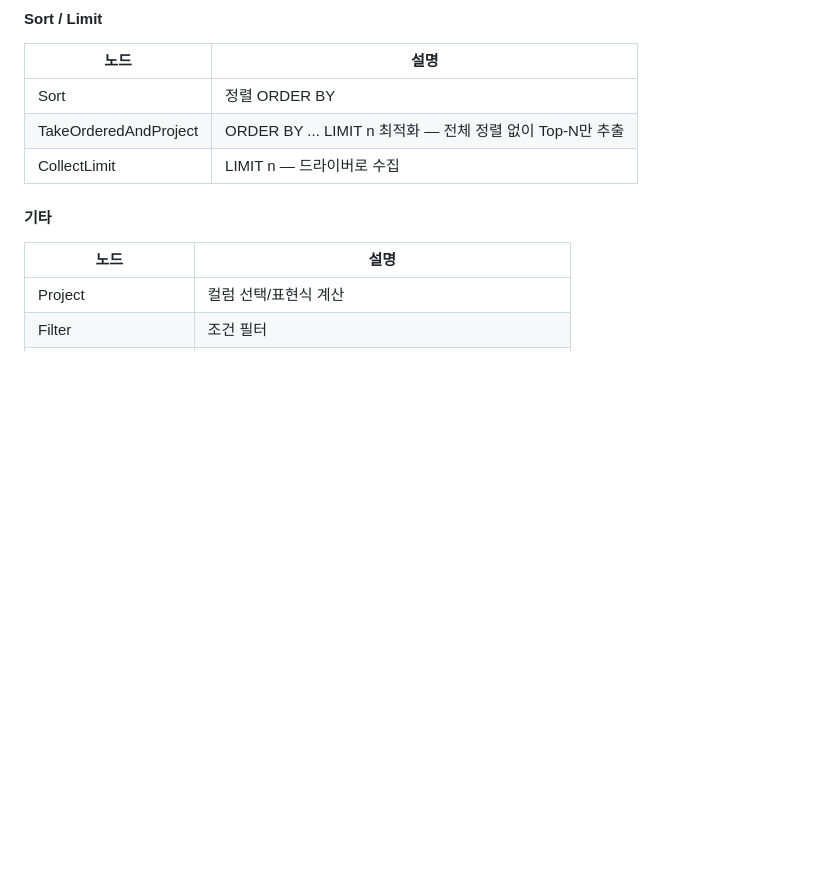
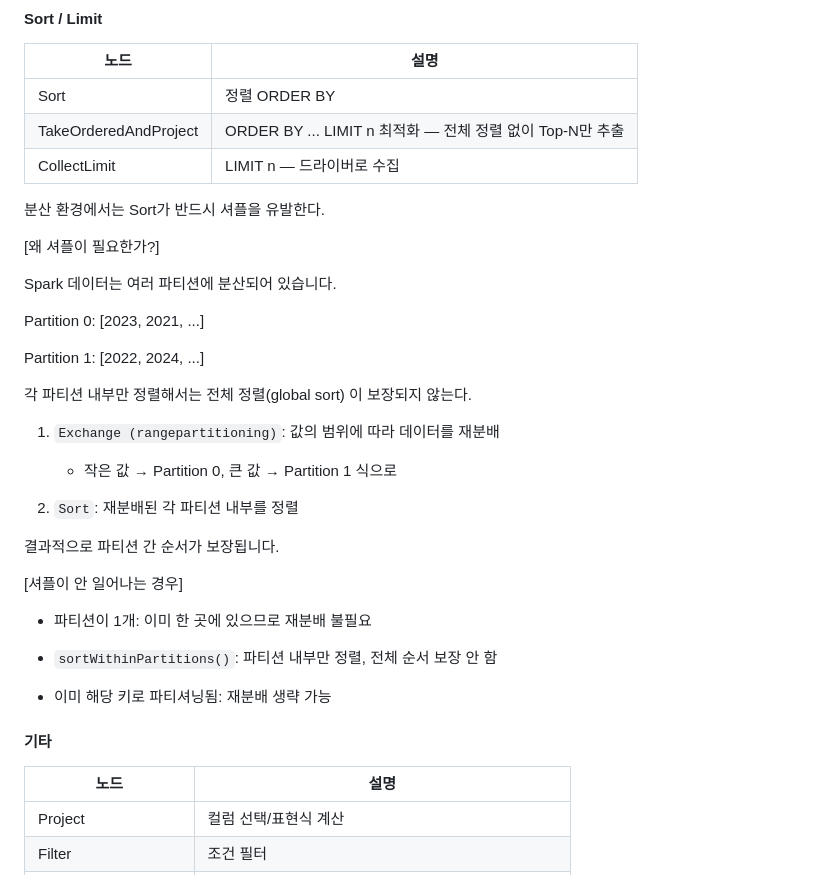
Before and after one commit to zipdoki/study-cafe, a Markdown page: books/sql_recipes/chapter3_research.md, the part around the change. Rendered like a GitHub page; blank space fills up the shorter version.

```diff
--- a/books/sql_recipes/chapter3_research.md
+++ b/books/sql_recipes/chapter3_research.md
@@ -144,6 +144,44 @@ Catalyst 옵티마이저가 Logical Plan을 Physical Plan으로 변환하면서
 
 <!-- empty-paragraph -->
 
+분산 환경에서는 Sort가 반드시 셔플을 유발한다.
+
+<!-- empty-paragraph -->
+
+\[왜 셔플이 필요한가?\]
+
+Spark 데이터는 여러 파티션에 분산되어 있습니다.
+
+Partition 0: \[2023, 2021, ...\]
+
+Partition 1: \[2022, 2024, ...\]
+
+<!-- empty-paragraph -->
+
+각 파티션 내부만 정렬해서는 전체 정렬(global sort) 이 보장되지 않는다.
+
+1.  `Exchange (rangepartitioning)`: 값의 범위에 따라 데이터를 재분배
+
+    -   작은 값 → Partition 0, 큰 값 → Partition 1 식으로
+
+2.  `Sort`: 재분배된 각 파티션 내부를 정렬
+
+
+결과적으로 파티션 간 순서가 보장됩니다.
+
+<!-- empty-paragraph -->
+
+\[셔플이 안 일어나는 경우\]
+
+-   파티션이 1개: 이미 한 곳에 있으므로 재분배 불필요
+
+-   `sortWithinPartitions()`: 파티션 내부만 정렬, 전체 순서 보장 안 함
+
+-   이미 해당 키로 파티셔닝됨: 재분배 생략 가능
+
+
+<!-- empty-paragraph -->
+
 #### 기타
 
 | 노드 | 설명 |
```
